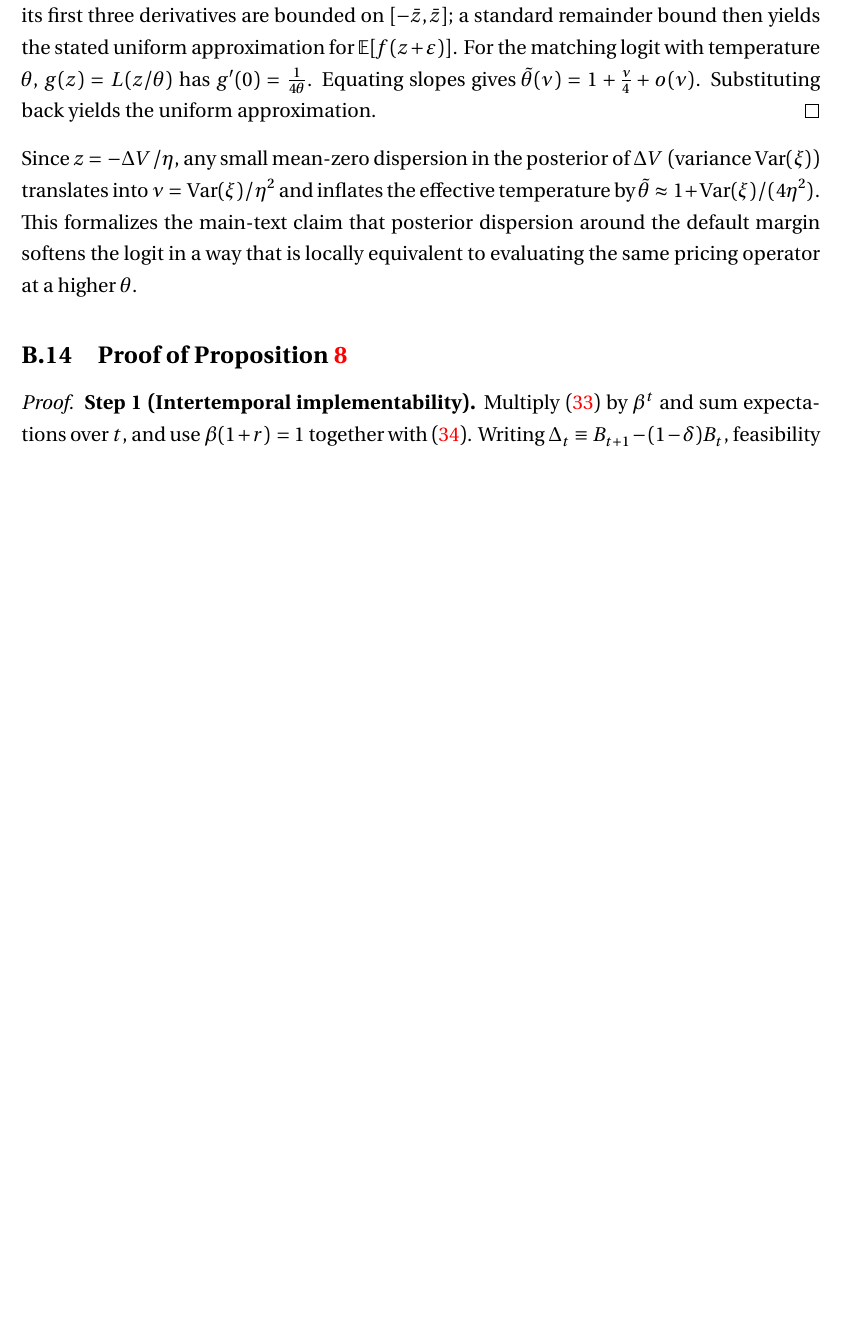
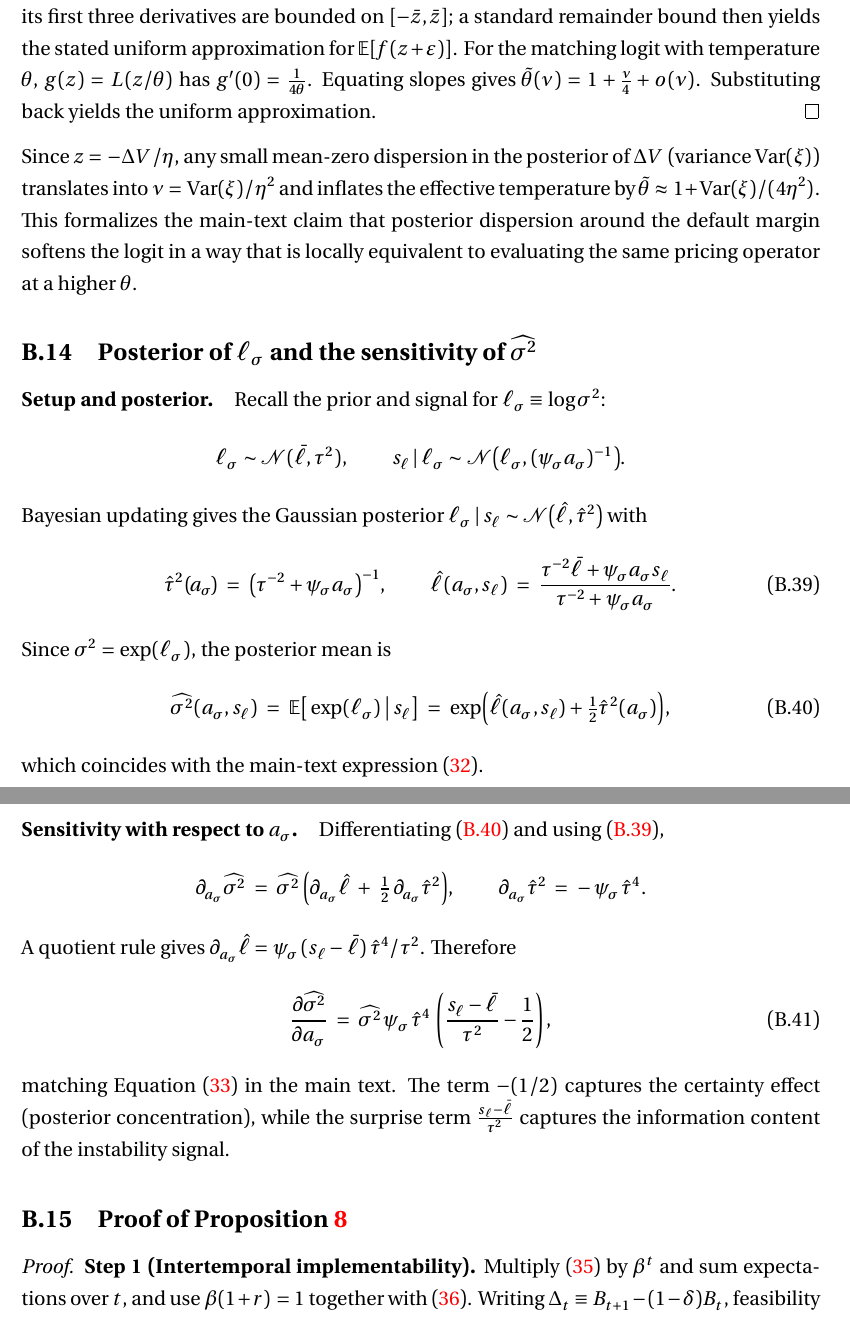
Before and after one commit to ChennoShen239/writing-sample, a LaTeX paper (paper/Long_term/bounded_default.tex): part of page 55 of 70 before the commit and two parts of pages 55 and 56 of 71 after it, the two joined at a grey line, cut so that both start at the same text, the shorter picture padded with empty space. Compiled offline with XeLaTeX.

Commit message:
update: enhance bounded_default.tex with new sections on posterior mechanics and sensitivity analysis for $\widehat{\sigma^2}$; clarify the economic intuition behind attention dynamics and its impact on default probability predictions, improving the overall coherence and readability of the document

```diff
--- a/paper/Long_term/bounded_default.tex
+++ b/paper/Long_term/bounded_default.tex
@@ -2740,6 +2757,35 @@ claim that posterior dispersion around the default margin softens the logit in a
 way that is locally equivalent to evaluating the same pricing operator at a
 higher $\theta$.
 
+\subsection{Posterior of \texorpdfstring{$\ell_\sigma$}{ell-sigma} and the sensitivity of \texorpdfstring{$\widehat{\sigma^2}$}{sigma-hat-squared}}\label{app:sigma_posterior_mechanics}
+\paragraph{Setup and posterior.} Recall the prior and signal for $\ell_\sigma\equiv\log\sigma^2$:
+\[
+	\ell_\sigma\sim\mathcal N(\bar\ell,\tau^2),\qquad s_\ell\,|\,\ell_\sigma\sim\mathcal N\big(\ell_\sigma,(\psi_\sigma a_\sigma)^{-1}\big).
+\]
+Bayesian updating gives the Gaussian posterior
+$\ell_\sigma\,|\,s_\ell\sim\mathcal N\big(\hat\ell,\hat\tau^2\big)$ with
+\begin{equation}\label{eq:post_tau_ell}
+	\hat\tau^2(\!a_\sigma\!)\;=\;\big(\tau^{-2}+\psi_\sigma a_\sigma\big)^{-1},\qquad \hat\ell(a_\sigma,s_\ell)\;=\;\frac{\tau^{-2}\bar\ell+\psi_\sigma a_\sigma s_\ell}{\tau^{-2}+\psi_\sigma a_\sigma}.
+\end{equation}
+Since $\sigma^2=\exp(\ell_\sigma)$, the posterior mean is
+\begin{equation}\label{eq:sigma_post_appendix}
+	\widehat{\sigma^2}(a_\sigma,s_\ell)\;=\;\E\big[\exp(\ell_\sigma)\,\big|\,s_\ell\big]\;=\;\exp\!\Big(\hat\ell(a_\sigma,s_\ell)+\tfrac12\hat\tau^2(a_\sigma)\Big),
+\end{equation}
+which coincides with the main-text expression \eqref{eq:sigma_post_closed}.
+
+\paragraph{Sensitivity with respect to $a_\sigma$.} Differentiating \eqref{eq:sigma_post_appendix} and using
+\eqref{eq:post_tau_ell},
+\[
+	\partial_{a_\sigma}\widehat{\sigma^2}\;=\;\widehat{\sigma^2}\,\Big(\partial_{a_\sigma}\hat\ell\;+\;\tfrac12\,\partial_{a_\sigma}\hat\tau^2\Big),\qquad \partial_{a_\sigma}\hat\tau^2\;=\;-\,\psi_\sigma\,\hat\tau^4.
+\]
+A quotient rule gives
+$\partial_{a_\sigma}\hat\ell=\psi_\sigma\,(s_\ell-\bar\ell)\,\hat\tau^4/\tau^2$.
+Therefore
+\begin{equation}\label{eq:d_sigmahat_da_appendix}
+	\frac{\partial\widehat{\sigma^2}}{\partial a_\sigma}\;=\;\widehat{\sigma^2}\,\psi_\sigma\,\hat\tau^4\,\left(\frac{s_\ell-\bar\ell}{\tau^2}-\frac{1}{2}\right),
+\end{equation}
+matching Equation~\eqref{eq:d_sigmahat_da_main} in the main text. The term $-(1/2)$ captures the certainty effect (posterior concentration), while the surprise term $\tfrac{s_\ell-\bar\ell}{\tau^2}$ captures the information content of the instability signal.
+
 \subsection{Proof of Proposition~\ref{prop:ramsey_welfare}}\label{app:proof_ramsey}
 
 \begin{proof}
```
Also changed, not shown: paper/Long_term/bounded_default.tex (33 more changed lines), 3 other files.
